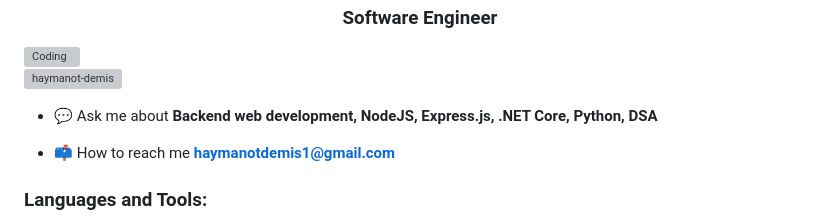
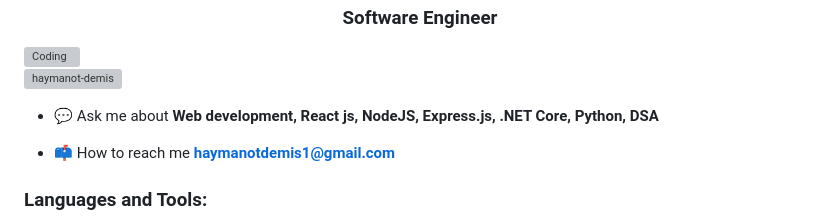
Before and after one commit to Haymanot-Demis/Haymanot-Demis, a Markdown page: README.md, the part around the change. GitHub-like rendering; grey boxes are pictures that could not be loaded.

```diff
--- a/README.md
+++ b/README.md
@@ -4,7 +4,7 @@
 
 <p align="left"> <img src="https://komarev.com/ghpvc/?username=haymanot-demis&label=Profile%20views&color=0e75b6&style=flat" alt="haymanot-demis" /> </p>
 
-- 💬 Ask me about **Backend web development, NodeJS, Express.js, .NET Core, Python, DSA**
+- 💬 Ask me about **Web development, React js, NodeJS, Express.js, .NET Core, Python, DSA**
 
 - 📫 How to reach me **haymanotdemis1@gmail.com**
 <p align="left">
```
